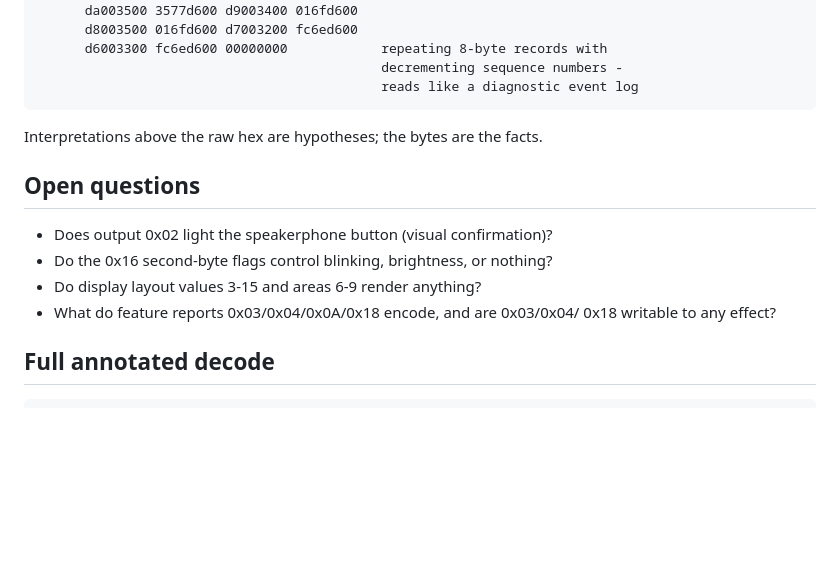
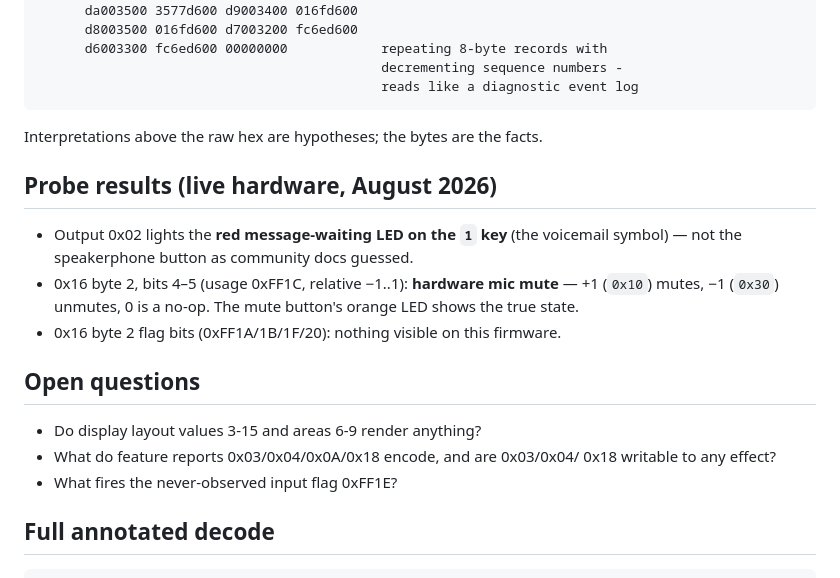
Before and after one commit to SJM7/agent-phone, a Markdown page: docs/cx300-hid-descriptor.md, the part around the change. Rendered like a GitHub page; blank space fills up the shorter version.

```diff
--- a/docs/cx300-hid-descriptor.md
+++ b/docs/cx300-hid-descriptor.md
@@ -55,13 +55,23 @@ property) from a live CX300 in August 2026, then decoded item by item.
 
 Interpretations above the raw hex are hypotheses; the bytes are the facts.
 
+## Probe results (live hardware, August 2026)
+
+- Output 0x02 lights the **red message-waiting LED on the `1` key** (the
+  voicemail symbol) — not the speakerphone button as community docs
+  guessed.
+- 0x16 byte 2, bits 4–5 (usage 0xFF1C, relative −1..1): **hardware mic
+  mute** — +1 (`0x10`) mutes, −1 (`0x30`) unmutes, 0 is a no-op. The mute
+  button's orange LED shows the true state.
+- 0x16 byte 2 flag bits (0xFF1A/1B/1F/20): nothing visible on this
+  firmware.
+
 ## Open questions
 
-- Does output 0x02 light the speakerphone button (visual confirmation)?
-- Do the 0x16 second-byte flags control blinking, brightness, or nothing?
 - Do display layout values 3-15 and areas 6-9 render anything?
 - What do feature reports 0x03/0x04/0x0A/0x18 encode, and are 0x03/0x04/
   0x18 writable to any effect?
+- What fires the never-observed input flag 0xFF1E?
 
 ## Full annotated decode
 
```
Also changed, not shown: docs/cx300-hid-protocol.md (+14 -1 lines).
